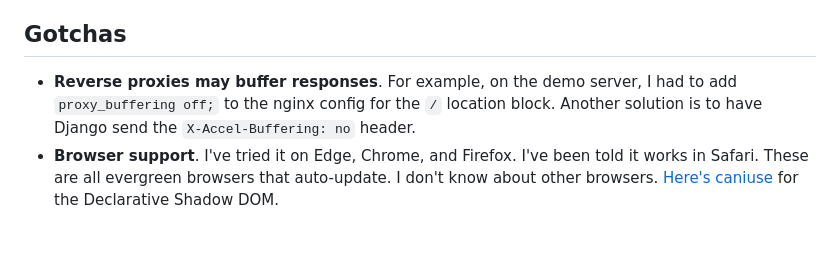
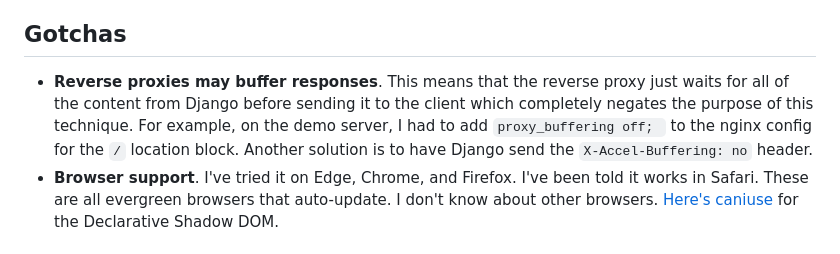
Before and after one commit to dmwyatt/template_streaming_shadow_dom, a Markdown page: README.md, the part around the change. GitHub-like rendering.

Commit message:
Expand explanation for reverse proxy buffering in README

```diff
--- a/README.md
+++ b/README.md
@@ -94,7 +94,16 @@ Django and Django sends it to the client in the same connection the rest of the
 
 
 ## Gotchas
-* **Reverse proxies may buffer responses**. For example, on the demo server, I had to add `proxy_buffering off;` to the nginx config for the `/` location block. Another solution is to have Django send the `X-Accel-Buffering: no` header.
+* **Reverse proxies may buffer responses**. This means that the reverse proxy just waits for all of the content from Django before sending it to the client which completely negates the purpose of this technique. For example, on the demo server, I
+  had to add
+  `proxy_buffering off;
+  ` to the nginx config for
+  the
+  `/` location block.
+  Another
+  solution is to have
+  Django send the
+  `X-Accel-Buffering: no` header.
 * **Browser support**. I've tried it on Edge, Chrome, and Firefox. I've been told it works in Safari. These are all evergreen browsers that auto-update. I don't know about other browsers. [Here's caniuse](https://caniuse.com/declarative-shadow-dom) for the Declarative Shadow DOM.
 
 ## Improvements
```
